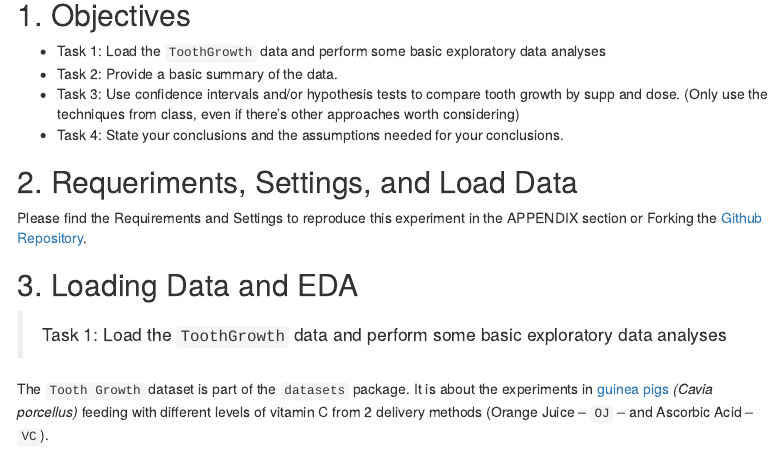
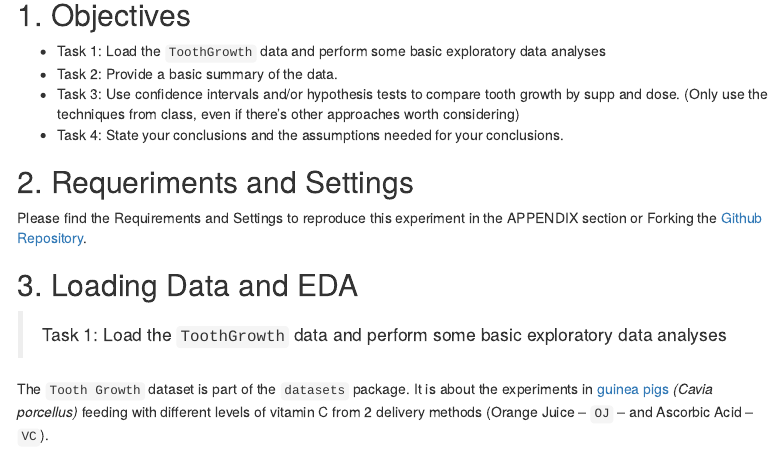
Before and after one commit to AndersonUyekita/statistical-inference_course-project, an R Markdown document (Part 2/README.Rmd): the page in a window 1100 px wide, from 480 px down. Rendered offline with R 4.5, knitr and Pandoc, with nearby package versions; both versions are drawn in the output format of the newer one; menus at the side of the page are left out.

Commit message:
Fixing URL in both Parts and Fixing typos the Subtitle in Part 2.

````diff
--- a/Part 2/README.Rmd
+++ b/Part 2/README.Rmd
@@ -2,7 +2,6 @@
 title: '`Course Project` Statistical Inference'
 author: '`r if(knitr::is_html_output()) {"&#x1f468;&#x1F3FB;&#x200d;&#x1f4bb; Anderson H Uyekita"} else {NULL}`'
 output:
-  github_document: default
   html_document:
     sel_contained: true
     toc: true
@@ -10,6 +9,7 @@ output:
     toc_float:
       collapsed: false
       smooth_scroll: true
+  github_document: default
 params:
   author: "Anderson H Uyekita"
   course: 'Statistical Inference'
@@ -57,7 +57,7 @@ Part 2 of the Course Project aims to analyze the `ToothGrowth` database using co
 * Task 3: Use confidence intervals and/or hypothesis tests to compare tooth growth by supp and dose. (Only use the techniques from class, even if there's other approaches worth considering)
 * Task 4: State your conclusions and the assumptions needed for your conclusions.
 
-## 2. Requeriments, Settings, and Load Data
+## 2. Requeriments and Settings
 
 ```{r loading_packages,echo=FALSE,warning=FALSE,message=FALSE}
 # Loading libraries
````
Also changed, not shown: Part 2/statistical-inference_course-project_part-2.Rmd (+1 -1 lines), Part 1/README.html (added), Part 2/README.html (added), Part 2/README.md, Part 2/statistical-inference_course-project_part-2.pdf, 2 other files.
